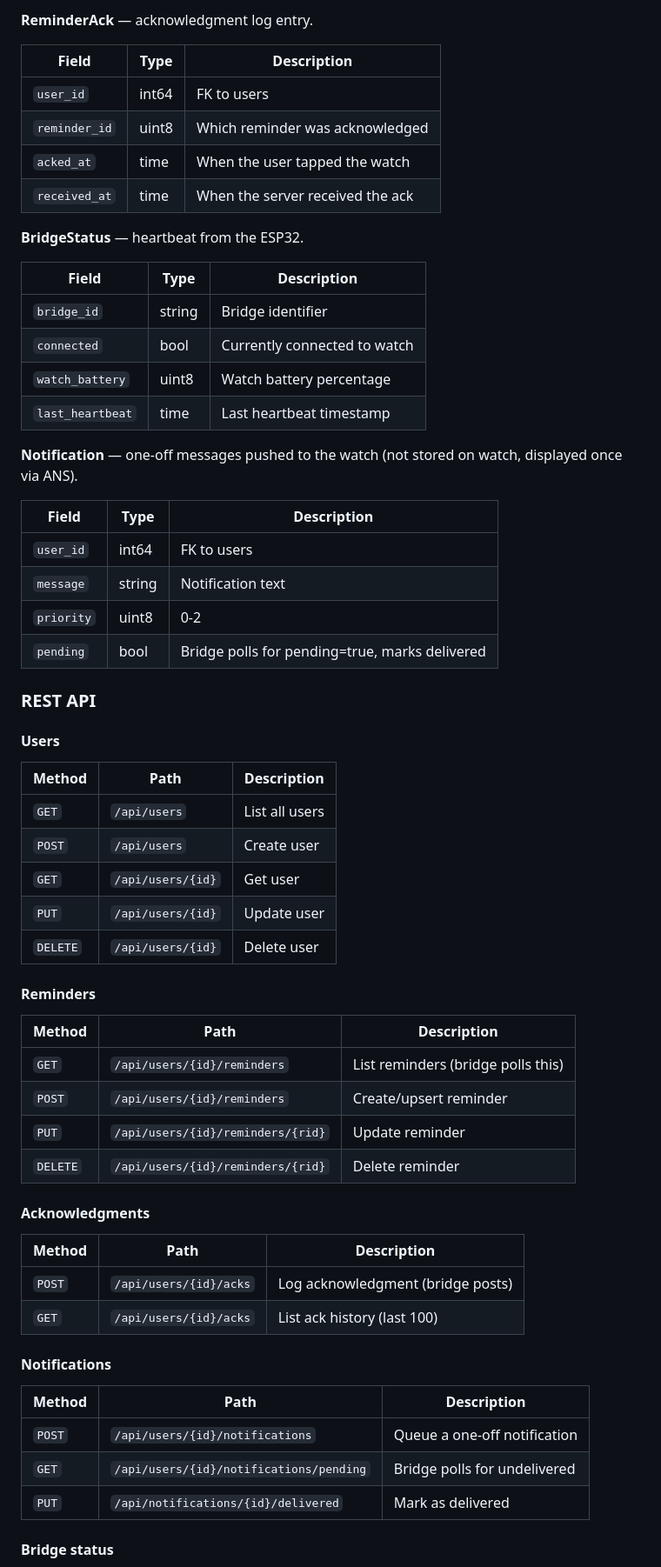
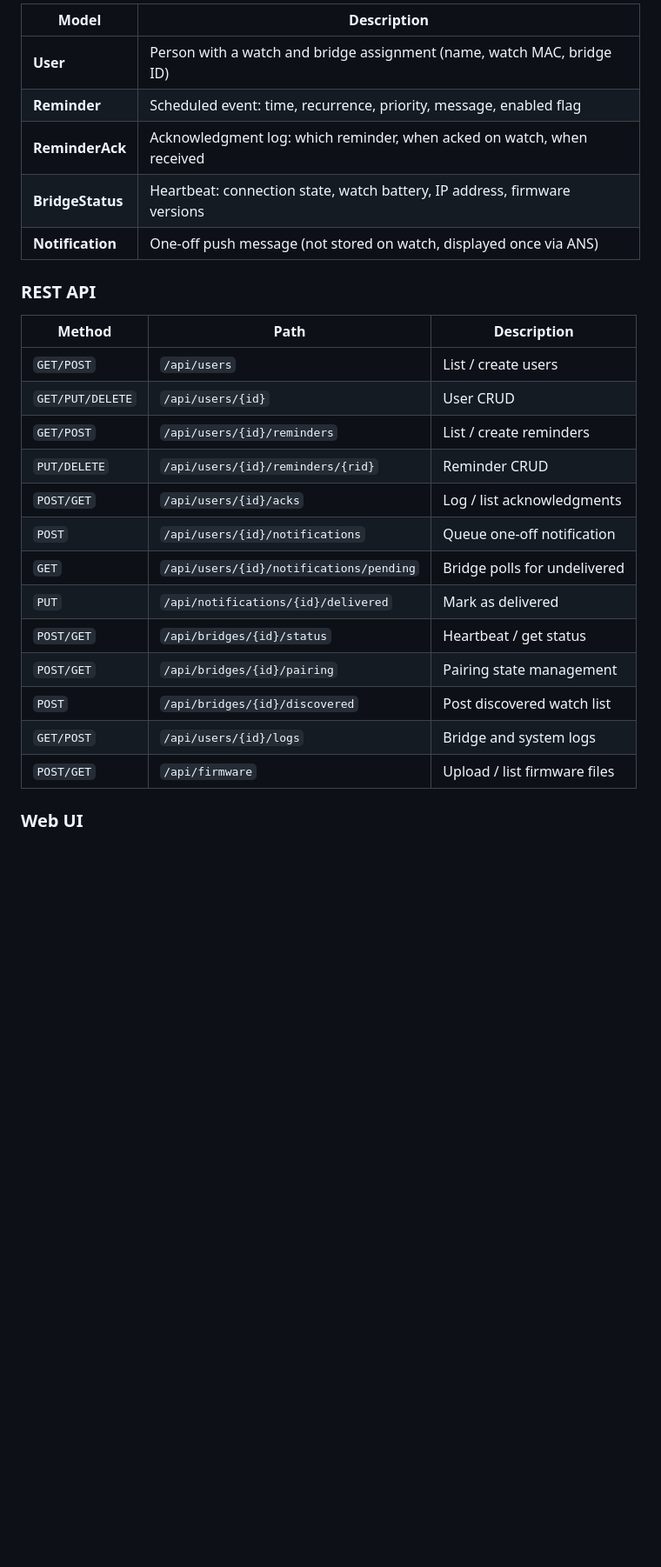
Before and after one commit to sofar/esp-pinetime-bridge, a Markdown page: ARCHITECTURE.md, the part around one of its changes. Shown at 87% size. Drawn GitHub-style; blank space fills up the shorter version.

```diff
--- a/ARCHITECTURE.md
+++ b/ARCHITECTURE.md
@@ -267,65 +217,28 @@ go run . -addr :8080 -db pinetime-bridge.db
-**ReminderAck** — acknowledgment log entry.
-
-| Field | Type | Description |
-|-------|------|-------------|
-| `user_id` | int64 | FK to users |
-| `reminder_id` | uint8 | Which reminder was acknowledged |
-| `acked_at` | time | When the user tapped the watch |
-| `received_at` | time | When the server received the ack |
-
-**BridgeStatus** — heartbeat from the ESP32.
-
-| Field | Type | Description |
-|-------|------|-------------|
-| `bridge_id` | string | Bridge identifier |
-| `connected` | bool | Currently connected to watch |
-| `watch_battery` | uint8 | Watch battery percentage |
-| `last_heartbeat` | time | Last heartbeat timestamp |
-
-**Notification** — one-off messages pushed to the watch (not stored on watch, displayed once via ANS).
-
-| Field | Type | Description |
-|-------|------|-------------|
-| `user_id` | int64 | FK to users |
-| `message` | string | Notification text |
-| `priority` | uint8 | 0-2 |
-| `pending` | bool | Bridge polls for pending=true, marks delivered |
+| Model | Description |
+|-------|-------------|
+| **User** | Person with a watch and bridge assignment (name, watch MAC, bridge ID) |
+| **Reminder** | Scheduled event: time, recurrence, priority, message, enabled flag |
+| **ReminderAck** | Acknowledgment log: which reminder, when acked on watch, when received |
+| **BridgeStatus** | Heartbeat: connection state, watch battery, IP address, firmware versions |
+| **Notification** | One-off push message (not stored on watch, displayed once via ANS) |
 
 ### REST API
 
-#### Users
-
 | Method | Path | Description |
 |--------|------|-------------|
-| `GET` | `/api/users` | List all users |
-| `POST` | `/api/users` | Create user |
-| `GET` | `/api/users/{id}` | Get user |
-| `PUT` | `/api/users/{id}` | Update user |
-| `DELETE` | `/api/users/{id}` | Delete user |
-
-#### Reminders
-
-| Method | Path | Description |
-|--------|------|-------------|
-| `GET` | `/api/users/{id}/reminders` | List reminders (bridge polls this) |
-| `POST` | `/api/users/{id}/reminders` | Create/upsert reminder |
-| `PUT` | `/api/users/{id}/reminders/{rid}` | Update reminder |
-| `DELETE` | `/api/users/{id}/reminders/{rid}` | Delete reminder |
-
-#### Acknowledgments
-
-| Method | Path | Description |
-|--------|------|-------------|
-| `POST` | `/api/users/{id}/acks` | Log acknowledgment (bridge posts) |
-| `GET` | `/api/users/{id}/acks` | List ack history (last 100) |
-
-#### Notifications
-
-| Method | Path | Description |
-|--------|------|-------------|
-| `POST` | `/api/users/{id}/notifications` | Queue a one-off notification |
+| `GET/POST` | `/api/users` | List / create users |
+| `GET/PUT/DELETE` | `/api/users/{id}` | User CRUD |
+| `GET/POST` | `/api/users/{id}/reminders` | List / create reminders |
+| `PUT/DELETE` | `/api/users/{id}/reminders/{rid}` | Reminder CRUD |
+| `POST/GET` | `/api/users/{id}/acks` | Log / list acknowledgments |
+| `POST` | `/api/users/{id}/notifications` | Queue one-off notification |
 | `GET` | `/api/users/{id}/notifications/pending` | Bridge polls for undelivered |
 | `PUT` | `/api/notifications/{id}/delivered` | Mark as delivered |
+| `POST/GET` | `/api/bridges/{id}/status` | Heartbeat / get status |
+| `POST/GET` | `/api/bridges/{id}/pairing` | Pairing state management |
+| `POST` | `/api/bridges/{id}/discovered` | Post discovered watch list |
+| `GET/POST` | `/api/users/{id}/logs` | Bridge and system logs |
+| `POST/GET` | `/api/firmware` | Upload / list firmware files |
 
-#### Bridge status
+### Web UI
 
```
Also changed, not shown: other parts of ARCHITECTURE.md (+91 -215 lines), README.md (added, +199 -0 lines).
